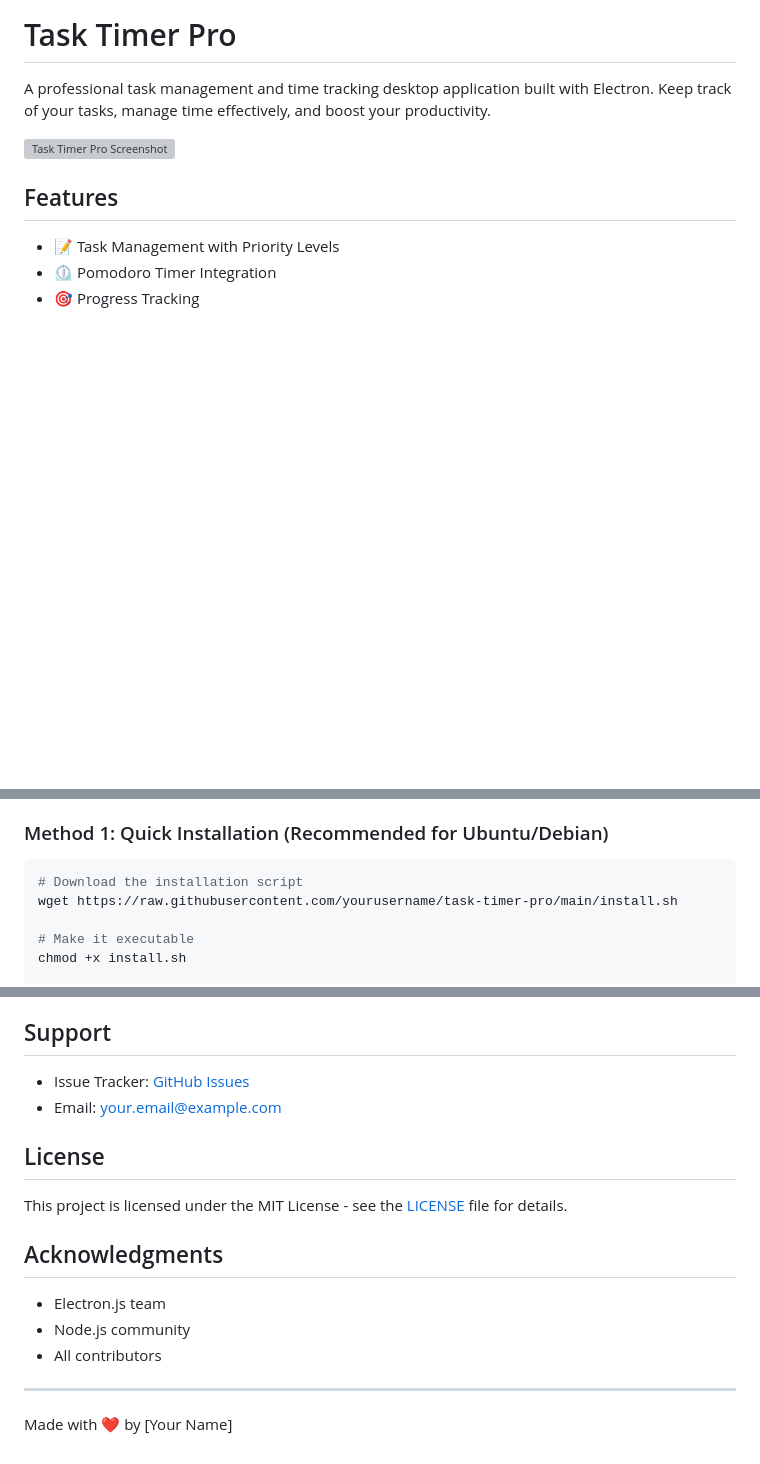
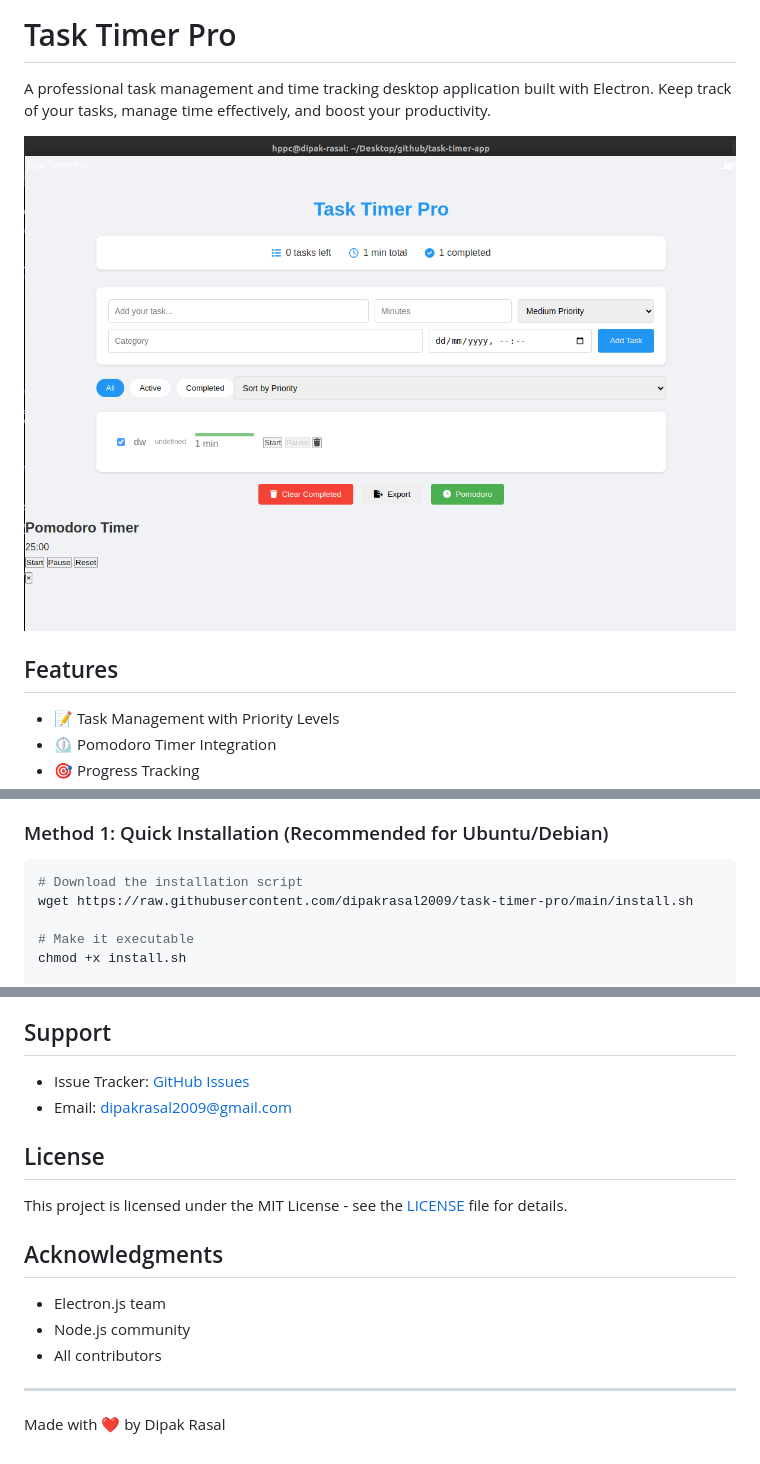
Before and after one commit to dipakrasal2009/task-timer-pro, a Markdown page: README.md, 3 parts joined by grey strips. GitHub-like rendering; pictures changed too: screenshot/main.png (added); blank space fills up the shorter version; grey boxes are pictures that could not be loaded.

Commit message:
add the messing information and screenshot of the app

````diff
--- a/README.md
+++ b/README.md
@@ -2,7 +2,7 @@
 
 A professional task management and time tracking desktop application built with Electron. Keep track of your tasks, manage time effectively, and boost your productivity.
 
-![Task Timer Pro Screenshot](screenshots/main.png)
+![Task Timer Pro Screenshot](screenshot/main.png)
 
 ## Features
 
@@ -22,7 +22,7 @@ A professional task management and time tracking desktop application built with
 ### Method 1: Quick Installation (Recommended for Ubuntu/Debian)
 ```bash
 # Download the installation script
-wget https://raw.githubusercontent.com/yourusername/task-timer-pro/main/install.sh
+wget https://raw.githubusercontent.com/dipakrasal2009/task-timer-pro/main/install.sh
 
 # Make it executable
 chmod +x install.sh
@@ -202,8 +202,8 @@ rm ~/.local/share/applications/task-timer-pro.desktop
 
 ## Support
 
-- Issue Tracker: [GitHub Issues](https://github.com/yourusername/task-timer-pro/issues)
-- Email: your.email@example.com
+- Issue Tracker: [GitHub Issues](https://github.com/dipakrasal2009/task-timer-pro/issues)
+- Email: dipakrasal2009@gmail.com
 
 ## License
 
@@ -216,4 +216,4 @@ This project is licensed under the MIT License - see the [LICENSE](LICENSE) file
 - All contributors
 
 ---
-Made with ❤️ by [Your Name]
+Made with ❤️  by Dipak Rasal
````
Also changed, not shown: other parts of README.md (+3 -3 lines).
